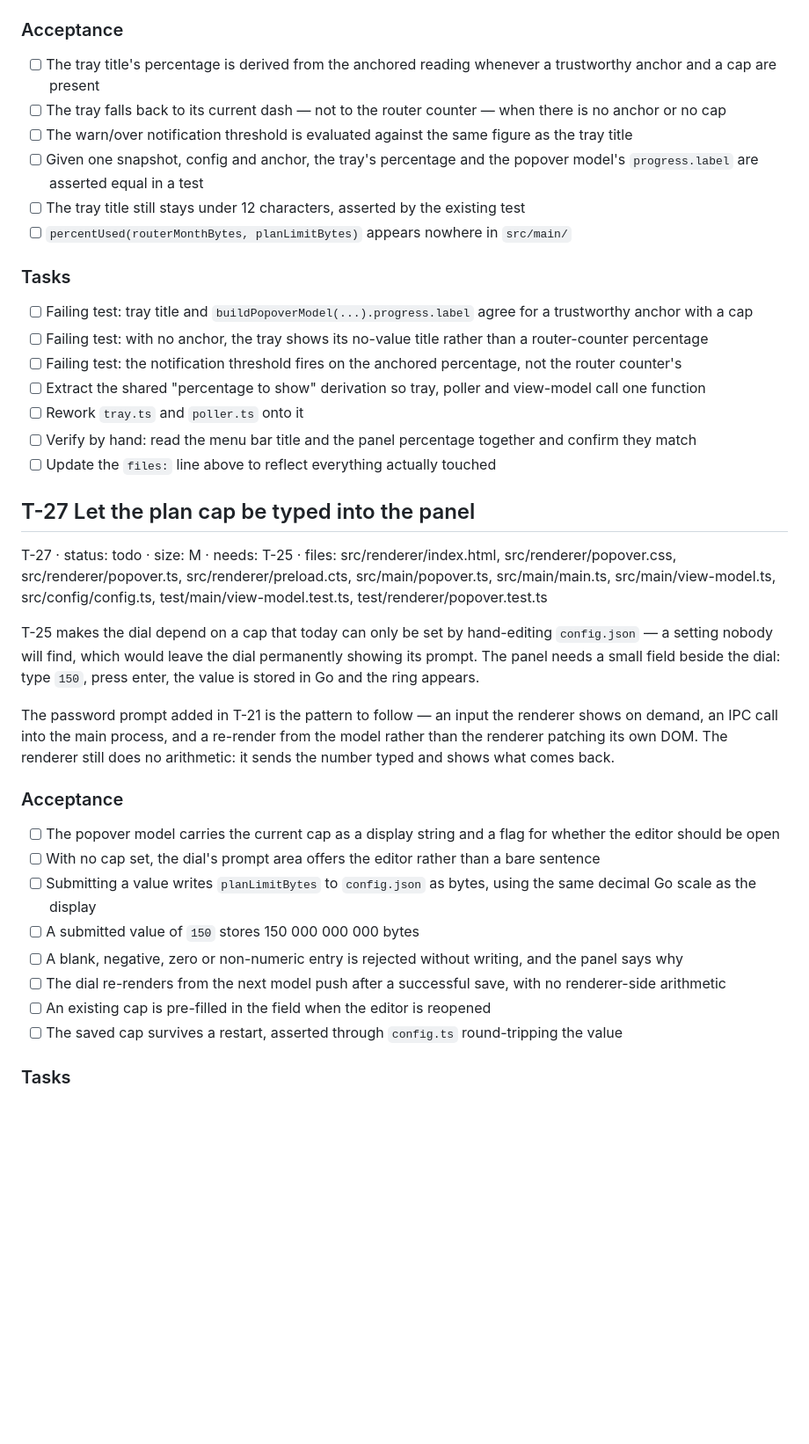
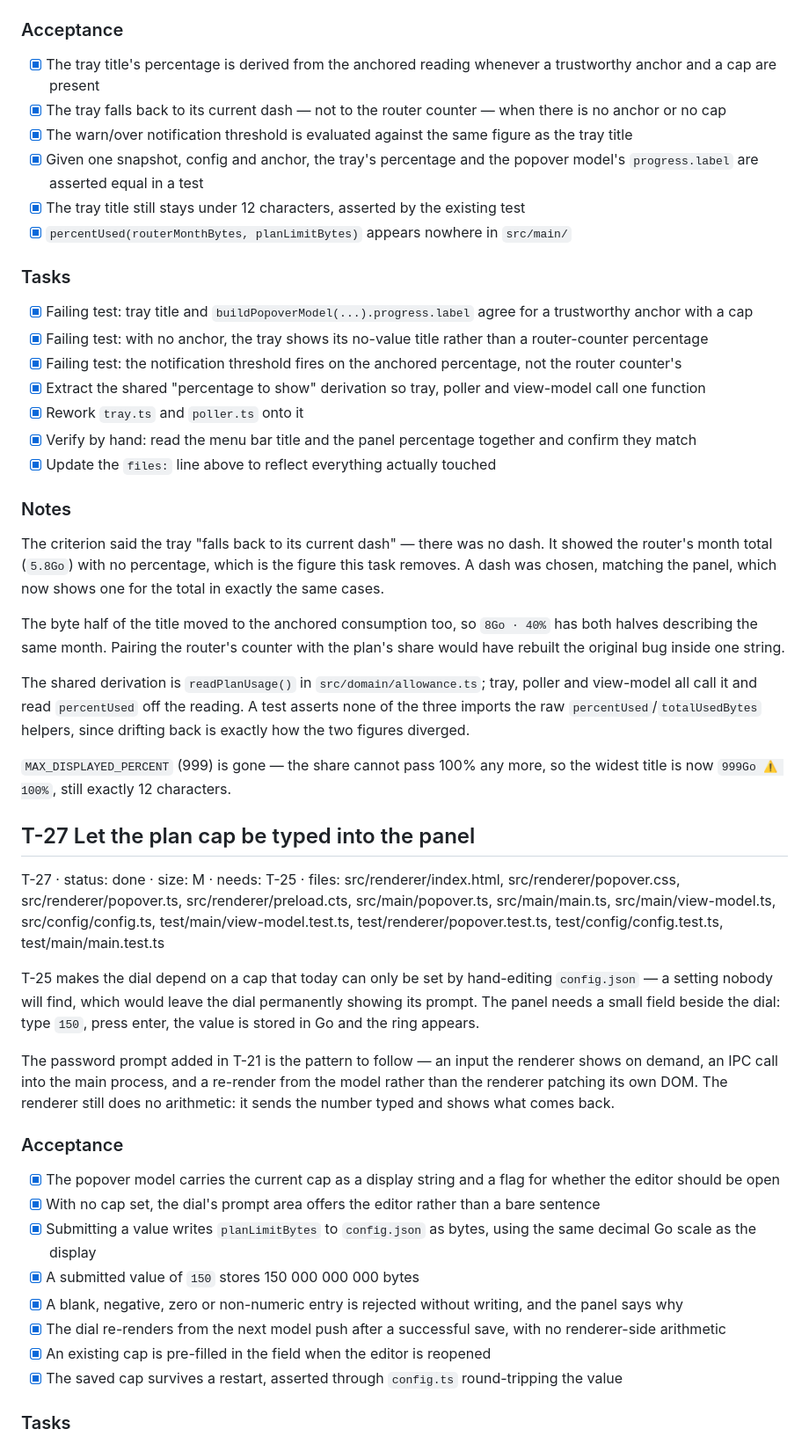
Before and after one commit to ckandrinirina/ck-connect-check, a Markdown page: tasks/PLAN.md, the part around one of its changes. Shown at 88% size. GitHub-like rendering; blank space fills up the shorter version.

```diff
--- a/tasks/PLAN.md
+++ b/tasks/PLAN.md
@@ -1100,26 +1125,45 @@ definition in this app, and it lives in `src/domain/`.
 
 ### Acceptance
 
-- [ ] The tray title's percentage is derived from the anchored reading whenever a trustworthy anchor and a cap are present
-- [ ] The tray falls back to its current dash — not to the router counter — when there is no anchor or no cap
-- [ ] The warn/over notification threshold is evaluated against the same figure as the tray title
-- [ ] Given one snapshot, config and anchor, the tray's percentage and the popover model's `progress.label` are asserted equal in a test
-- [ ] The tray title still stays under 12 characters, asserted by the existing test
-- [ ] `percentUsed(routerMonthBytes, planLimitBytes)` appears nowhere in `src/main/`
+- [x] The tray title's percentage is derived from the anchored reading whenever a trustworthy anchor and a cap are present
+- [x] The tray falls back to its current dash — not to the router counter — when there is no anchor or no cap
+- [x] The warn/over notification threshold is evaluated against the same figure as the tray title
+- [x] Given one snapshot, config and anchor, the tray's percentage and the popover model's `progress.label` are asserted equal in a test
+- [x] The tray title still stays under 12 characters, asserted by the existing test
+- [x] `percentUsed(routerMonthBytes, planLimitBytes)` appears nowhere in `src/main/`
 
 ### Tasks
 
-- [ ] Failing test: tray title and `buildPopoverModel(...).progress.label` agree for a trustworthy anchor with a cap
-- [ ] Failing test: with no anchor, the tray shows its no-value title rather than a router-counter percentage
-- [ ] Failing test: the notification threshold fires on the anchored percentage, not the router counter's
-- [ ] Extract the shared "percentage to show" derivation so tray, poller and view-model call one function
-- [ ] Rework `tray.ts` and `poller.ts` onto it
-- [ ] Verify by hand: read the menu bar title and the panel percentage together and confirm they match
-- [ ] Update the `files:` line above to reflect everything actually touched
+- [x] Failing test: tray title and `buildPopoverModel(...).progress.label` agree for a trustworthy anchor with a cap
+- [x] Failing test: with no anchor, the tray shows its no-value title rather than a router-counter percentage
+- [x] Failing test: the notification threshold fires on the anchored percentage, not the router counter's
+- [x] Extract the shared "percentage to show" derivation so tray, poller and view-model call one function
+- [x] Rework `tray.ts` and `poller.ts` onto it
+- [x] Verify by hand: read the menu bar title and the panel percentage together and confirm they match
+- [x] Update the `files:` line above to reflect everything actually touched
+
+### Notes
+
+The criterion said the tray "falls back to its current dash" — there was no dash.
+It showed the router's month total (`5.8Go`) with no percentage, which is the
+figure this task removes. A dash was chosen, matching the panel, which now shows
+one for the total in exactly the same cases.
+
+The byte half of the title moved to the anchored consumption too, so `8Go · 40%`
+has both halves describing the same month. Pairing the router's counter with the
+plan's share would have rebuilt the original bug inside one string.
+
+The shared derivation is `readPlanUsage()` in `src/domain/allowance.ts`; tray,
+poller and view-model all call it and read `percentUsed` off the reading. A test
+asserts none of the three imports the raw `percentUsed`/`totalUsedBytes` helpers,
+since drifting back is exactly how the two figures diverged.
+
+`MAX_DISPLAYED_PERCENT` (999) is gone — the share cannot pass 100% any more, so
+the widest title is now `999Go ⚠ 100%`, still exactly 12 characters.
 
 ## T-27 Let the plan cap be typed into the panel
 
-T-27 · status: todo · size: M · needs: T-25 · files: src/renderer/index.html, src/renderer/popover.css, src/renderer/popover.ts, src/renderer/preload.cts, src/main/popover.ts, src/main/main.ts, src/main/view-model.ts, src/config/config.ts, test/main/view-model.test.ts, test/renderer/popover.test.ts
+T-27 · status: done · size: M · needs: T-25 · files: src/renderer/index.html, src/renderer/popover.css, src/renderer/popover.ts, src/renderer/preload.cts, src/main/popover.ts, src/main/main.ts, src/main/view-model.ts, src/config/config.ts, test/main/view-model.test.ts, test/renderer/popover.test.ts, test/config/config.test.ts, test/main/main.test.ts
 
 T-25 makes the dial depend on a cap that today can only be set by hand-editing
 `config.json` — a setting nobody will find, which would leave the dial permanently showing
@@ -1133,14 +1177,14 @@ typed and shows what comes back.
 
 ### Acceptance
 
-- [ ] The popover model carries the current cap as a display string and a flag for whether the editor should be open
-- [ ] With no cap set, the dial's prompt area offers the editor rather than a bare sentence
-- [ ] Submitting a value writes `planLimitBytes` to `config.json` as bytes, using the same decimal Go scale as the display
-- [ ] A submitted value of `150` stores 150 000 000 000 bytes
-- [ ] A blank, negative, zero or non-numeric entry is rejected without writing, and the panel says why
-- [ ] The dial re-renders from the next model push after a successful save, with no renderer-side arithmetic
-- [ ] An existing cap is pre-filled in the field when the editor is reopened
-- [ ] The saved cap survives a restart, asserted through `config.ts` round-tripping the value
+- [x] The popover model carries the current cap as a display string and a flag for whether the editor should be open
+- [x] With no cap set, the dial's prompt area offers the editor rather than a bare sentence
+- [x] Submitting a value writes `planLimitBytes` to `config.json` as bytes, using the same decimal Go scale as the display
+- [x] A submitted value of `150` stores 150 000 000 000 bytes
+- [x] A blank, negative, zero or non-numeric entry is rejected without writing, and the panel says why
+- [x] The dial re-renders from the next model push after a successful save, with no renderer-side arithmetic
+- [x] An existing cap is pre-filled in the field when the editor is reopened
+- [x] The saved cap survives a restart, asserted through `config.ts` round-tripping the value
 
 ### Tasks
 
```
Also changed, not shown: other parts of tasks/PLAN.md (+151 -68 lines).
